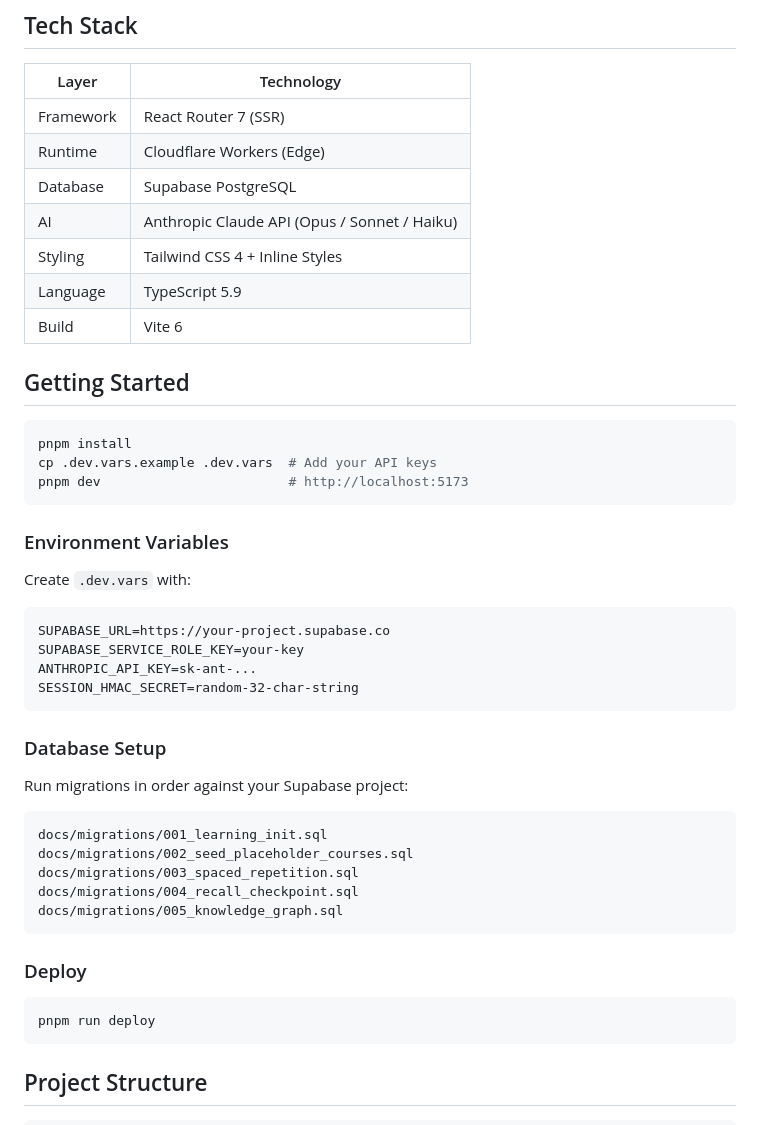
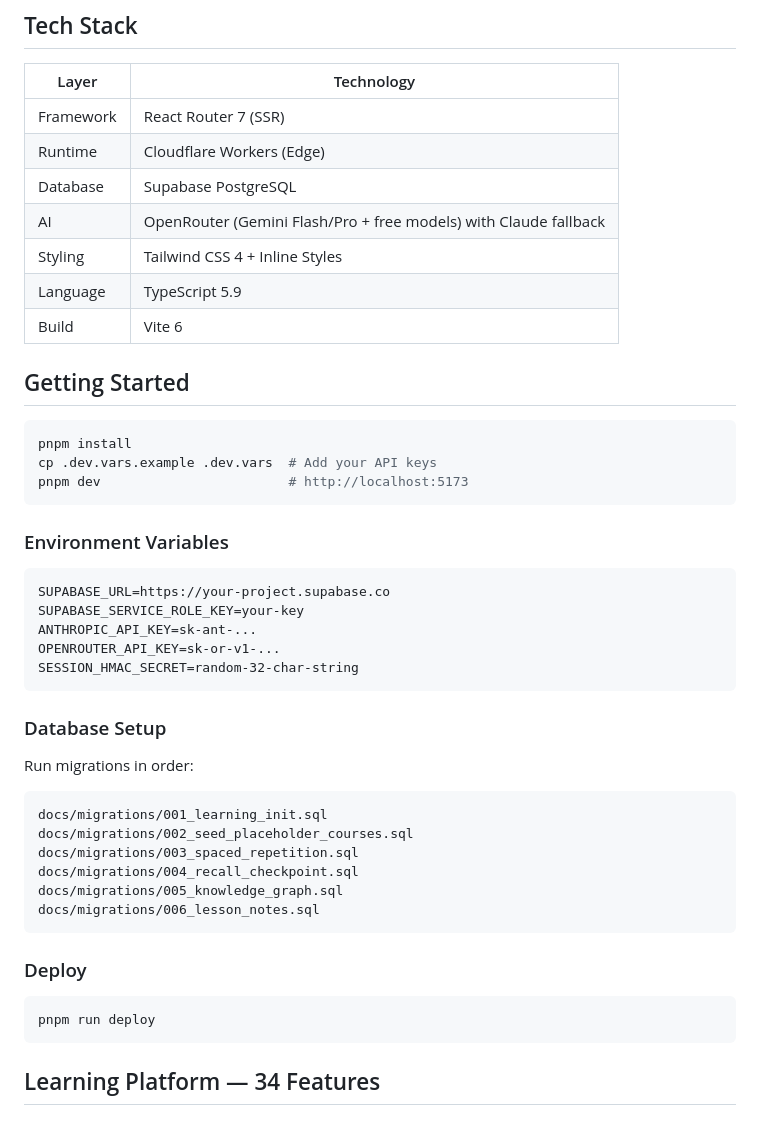
Before and after one commit to NapatSangsong/napats-site, a Markdown page: README.md, the part around one of its changes. Drawn GitHub-style.

````diff
--- a/README.md
+++ b/README.md
@@ -9,7 +9,7 @@ Personal portfolio + AI-powered learning platform by [Napat Sangsong](https://na
 | Framework | React Router 7 (SSR) |
 | Runtime | Cloudflare Workers (Edge) |
 | Database | Supabase PostgreSQL |
-| AI | Anthropic Claude API (Opus / Sonnet / Haiku) |
+| AI | OpenRouter (Gemini Flash/Pro + free models) with Claude fallback |
 | Styling | Tailwind CSS 4 + Inline Styles |
 | Language | TypeScript 5.9 |
 | Build | Vite 6 |
@@ -24,18 +24,17 @@ pnpm dev                        # http://localhost:5173
 
 ### Environment Variables
 
-Create `.dev.vars` with:
-
 ```
 SUPABASE_URL=https://your-project.supabase.co
 SUPABASE_SERVICE_ROLE_KEY=your-key
 ANTHROPIC_API_KEY=sk-ant-...
+OPENROUTER_API_KEY=sk-or-v1-...
 SESSION_HMAC_SECRET=random-32-char-string
 ```
 
 ### Database Setup
 
-Run migrations in order against your Supabase project:
+Run migrations in order:
 
 ```
 docs/migrations/001_learning_init.sql
@@ -43,6 +42,7 @@ docs/migrations/002_seed_placeholder_courses.sql
 docs/migrations/003_spaced_repetition.sql
 docs/migrations/004_recall_checkpoint.sql
 docs/migrations/005_knowledge_graph.sql
+docs/migrations/006_lesson_notes.sql
 ```
 
 ### Deploy
@@ -51,5 +51,5 @@ docs/migrations/005_knowledge_graph.sql
 pnpm run deploy
 ```
 
-## Project Structure
+## Learning Platform — 34 Features
 
````
Also changed, not shown: other parts of README.md (+80 -94 lines).
